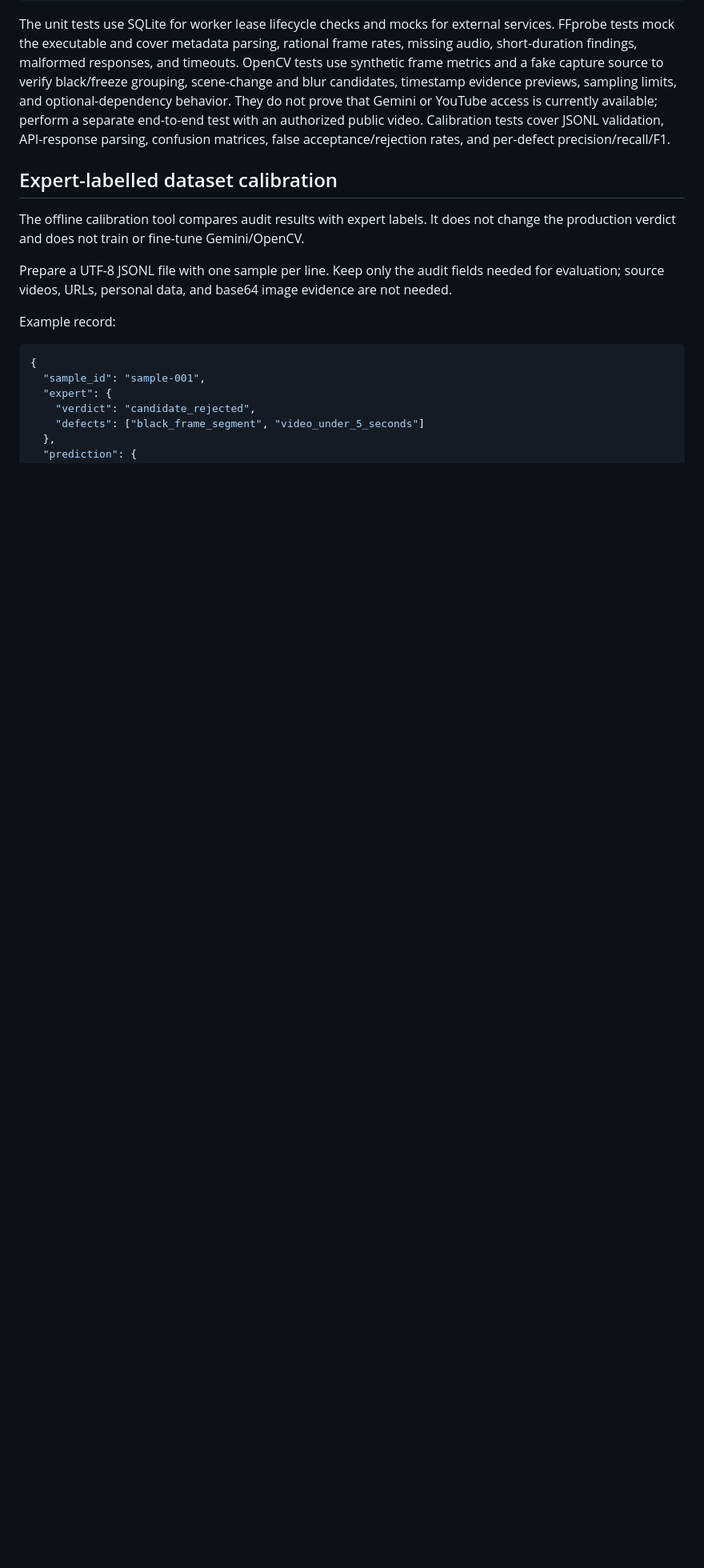
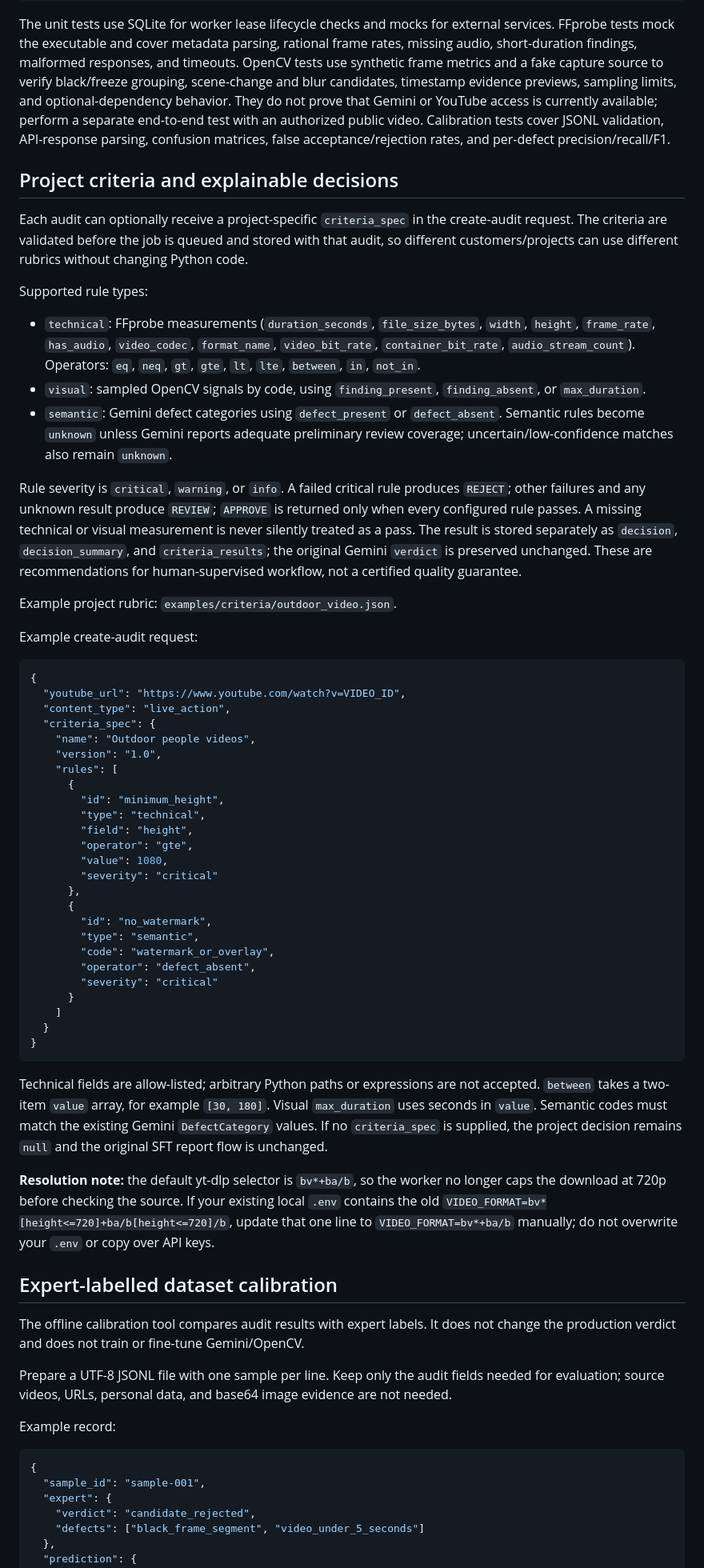
Before and after one commit to S1nuso1d/video, a Markdown page: README.md, the part around one of its changes. Shown at 80% size. GitHub-like rendering; blank space fills up the shorter version.

Commit message:
feat: document project criteria and decisions

````diff
--- a/README.md
+++ b/README.md
@@ -223,6 +228,54 @@ python -m pytest
 ```
 
 The unit tests use SQLite for worker lease lifecycle checks and mocks for external services. FFprobe tests mock the executable and cover metadata parsing, rational frame rates, missing audio, short-duration findings, malformed responses, and timeouts. OpenCV tests use synthetic frame metrics and a fake capture source to verify black/freeze grouping, scene-change and blur candidates, timestamp evidence previews, sampling limits, and optional-dependency behavior. They do not prove that Gemini or YouTube access is currently available; perform a separate end-to-end test with an authorized public video. Calibration tests cover JSONL validation, API-response parsing, confusion matrices, false acceptance/rejection rates, and per-defect precision/recall/F1.
+
+## Project criteria and explainable decisions
+
+Each audit can optionally receive a project-specific `criteria_spec` in the create-audit request. The criteria are validated before the job is queued and stored with that audit, so different customers/projects can use different rubrics without changing Python code.
+
+Supported rule types:
+
+- `technical`: FFprobe measurements (`duration_seconds`, `file_size_bytes`, `width`, `height`, `frame_rate`, `has_audio`, `video_codec`, `format_name`, `video_bit_rate`, `container_bit_rate`, `audio_stream_count`). Operators: `eq`, `neq`, `gt`, `gte`, `lt`, `lte`, `between`, `in`, `not_in`.
+- `visual`: sampled OpenCV signals by code, using `finding_present`, `finding_absent`, or `max_duration`.
+- `semantic`: Gemini defect categories using `defect_present` or `defect_absent`. Semantic rules become `unknown` unless Gemini reports adequate preliminary review coverage; uncertain/low-confidence matches also remain `unknown`.
+
+Rule severity is `critical`, `warning`, or `info`. A failed critical rule produces `REJECT`; other failures and any unknown result produce `REVIEW`; `APPROVE` is returned only when every configured rule passes. A missing technical or visual measurement is never silently treated as a pass. The result is stored separately as `decision`, `decision_summary`, and `criteria_results`; the original Gemini `verdict` is preserved unchanged. These are recommendations for human-supervised workflow, not a certified quality guarantee.
+
+Example project rubric: `examples/criteria/outdoor_video.json`.
+
+Example create-audit request:
+
+```json
+{
+  "youtube_url": "https://www.youtube.com/watch?v=VIDEO_ID",
+  "content_type": "live_action",
+  "criteria_spec": {
+    "name": "Outdoor people videos",
+    "version": "1.0",
+    "rules": [
+      {
+        "id": "minimum_height",
+        "type": "technical",
+        "field": "height",
+        "operator": "gte",
+        "value": 1080,
+        "severity": "critical"
+      },
+      {
+        "id": "no_watermark",
+        "type": "semantic",
+        "code": "watermark_or_overlay",
+        "operator": "defect_absent",
+        "severity": "critical"
+      }
+    ]
+  }
+}
+```
+
+Technical fields are allow-listed; arbitrary Python paths or expressions are not accepted. `between` takes a two-item `value` array, for example `[30, 180]`. Visual `max_duration` uses seconds in `value`. Semantic codes must match the existing Gemini `DefectCategory` values. If no `criteria_spec` is supplied, the project decision remains `null` and the original SFT report flow is unchanged.
+
+**Resolution note:** the default yt-dlp selector is `bv*+ba/b`, so the worker no longer caps the download at 720p before checking the source. If your existing local `.env` contains the old `VIDEO_FORMAT=bv*[height<=720]+ba/b[height<=720]/b`, update that one line to `VIDEO_FORMAT=bv*+ba/b` manually; do not overwrite your `.env` or copy over API keys.
 
 ## Expert-labelled dataset calibration
 
````
Also changed, not shown: other parts of README.md (+5 -0 lines).
